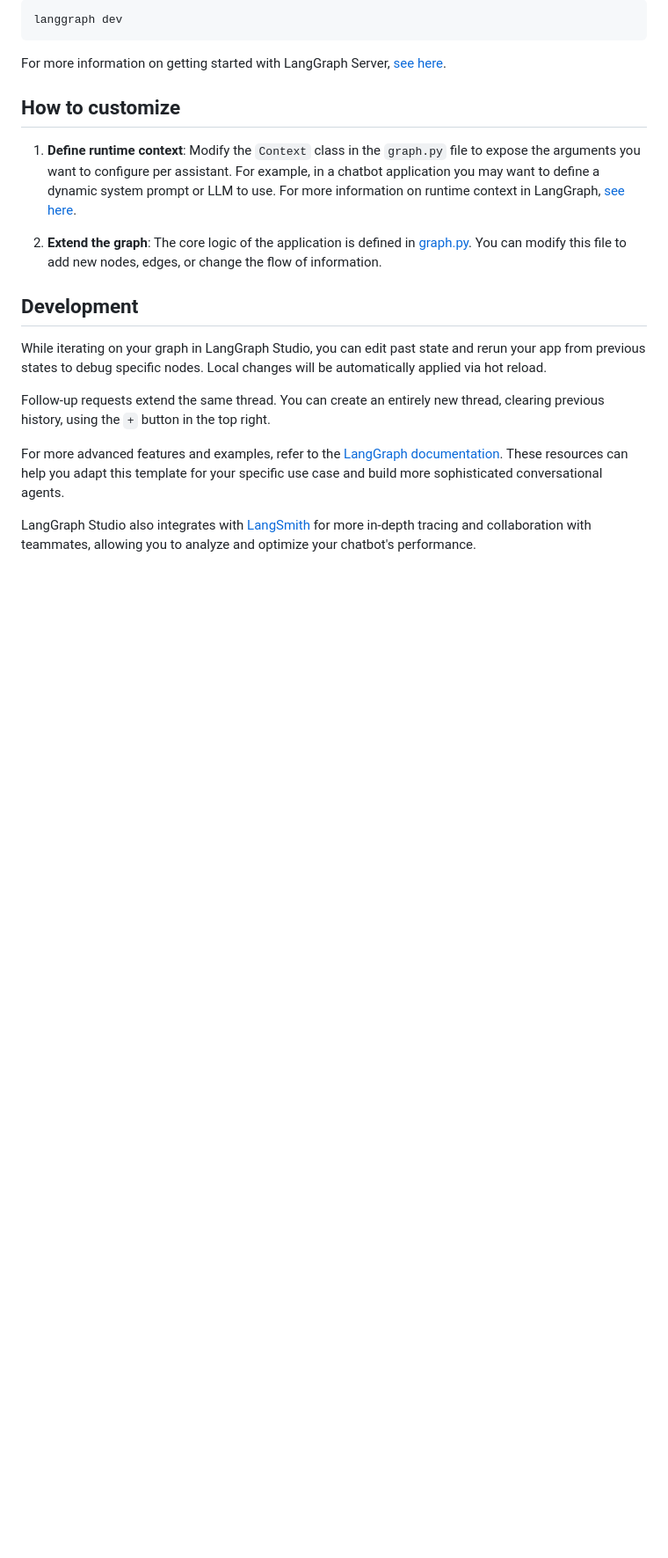
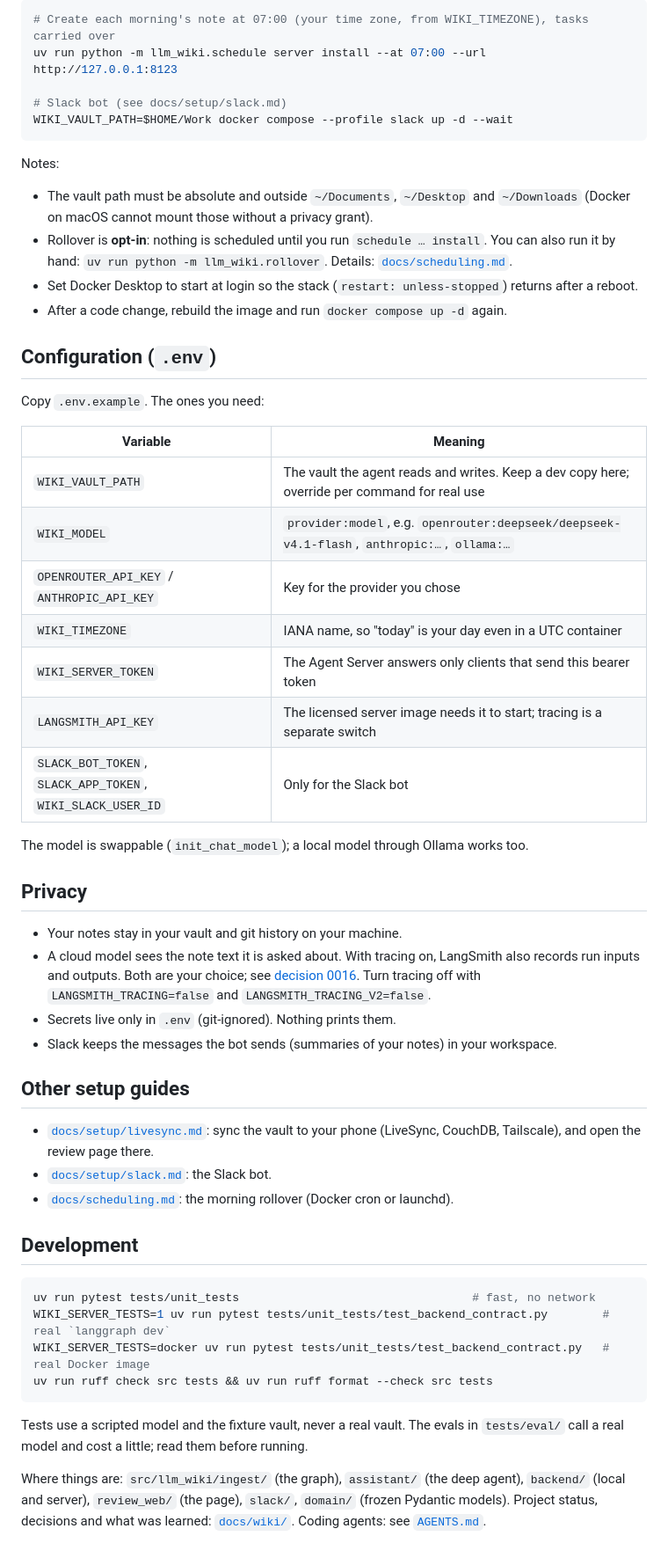
Before and after one commit to Laxmi884/workwiki, a Markdown page: README.md, the part around one of its changes. Shown at 88% size. GitHub-like rendering; blank space fills up the shorter version.

````diff
--- a/README.md
+++ b/README.md
@@ -39,22 +68,64 @@ LANGSMITH_API_KEY=lsv2...
 
-```shell
-langgraph dev
+```sh
+# Create each morning's note at 07:00 (your time zone, from WIKI_TIMEZONE), tasks carried over
+uv run python -m llm_wiki.schedule server install --at 07:00 --url http://127.0.0.1:8123
+
+# Slack bot (see docs/setup/slack.md)
+WIKI_VAULT_PATH=$HOME/Work docker compose --profile slack up -d --wait
 ```
 
-For more information on getting started with LangGraph Server, [see here](https://langchain-ai.github.io/langgraph/tutorials/langgraph-platform/local-server/).
+Notes:
+- The vault path must be absolute and outside `~/Documents`, `~/Desktop` and `~/Downloads` (Docker on macOS
+  cannot mount those without a privacy grant).
+- Rollover is **opt-in**: nothing is scheduled until you run `schedule … install`. You can also run it by
+  hand: `uv run python -m llm_wiki.rollover`. Details: [`docs/scheduling.md`](docs/scheduling.md).
+- Set Docker Desktop to start at login so the stack (`restart: unless-stopped`) returns after a reboot.
+- After a code change, rebuild the image and run `docker compose up -d` again.
 
-## How to customize
+## Configuration (`.env`)
 
-1. **Define runtime context**: Modify the `Context` class in the `graph.py` file to expose the arguments you want to configure per assistant. For example, in a chatbot application you may want to define a dynamic system prompt or LLM to use. For more information on runtime context in LangGraph, [see here](https://langchain-ai.github.io/langgraph/agents/context/?h=context#static-runtime-context).
+Copy `.env.example`. The ones you need:
 
-2. **Extend the graph**: The core logic of the application is defined in [graph.py](./src/agent/graph.py). You can modify this file to add new nodes, edges, or change the flow of information.
+| Variable | Meaning |
+|---|---|
+| `WIKI_VAULT_PATH` | The vault the agent reads and writes. Keep a dev copy here; override per command for real use |
+| `WIKI_MODEL` | `provider:model`, e.g. `openrouter:deepseek/deepseek-v4.1-flash`, `anthropic:…`, `ollama:…` |
+| `OPENROUTER_API_KEY` / `ANTHROPIC_API_KEY` | Key for the provider you chose |
+| `WIKI_TIMEZONE` | IANA name, so "today" is your day even in a UTC container |
+| `WIKI_SERVER_TOKEN` | The Agent Server answers only clients that send this bearer token |
+| `LANGSMITH_API_KEY` | The licensed server image needs it to start; tracing is a separate switch |
+| `SLACK_BOT_TOKEN`, `SLACK_APP_TOKEN`, `WIKI_SLACK_USER_ID` | Only for the Slack bot |
+
+The model is swappable (`init_chat_model`); a local model through Ollama works too.
+
+## Privacy
+
+- Your notes stay in your vault and git history on your machine.
+- A cloud model sees the note text it is asked about. With tracing on, LangSmith also records run inputs
+  and outputs. Both are your choice; see [decision 0016](docs/wiki/decisions/0016-real-notes-to-a-cloud-model.md).
+  Turn tracing off with `LANGSMITH_TRACING=false` and `LANGSMITH_TRACING_V2=false`.
+- Secrets live only in `.env` (git-ignored). Nothing prints them.
+- Slack keeps the messages the bot sends (summaries of your notes) in your workspace.
+
+## Other setup guides
+
+- [`docs/setup/livesync.md`](docs/setup/livesync.md): sync the vault to your phone (LiveSync, CouchDB,
+  Tailscale), and open the review page there.
+- [`docs/setup/slack.md`](docs/setup/slack.md): the Slack bot.
+- [`docs/scheduling.md`](docs/scheduling.md): the morning rollover (Docker cron or launchd).
 
 ## Development
 
-While iterating on your graph in LangGraph Studio, you can edit past state and rerun your app from previous states to debug specific nodes. Local changes will be automatically applied via hot reload.
+```sh
+uv run pytest tests/unit_tests                                  # fast, no network
+WIKI_SERVER_TESTS=1 uv run pytest tests/unit_tests/test_backend_contract.py        # real `langgraph dev`
+WIKI_SERVER_TESTS=docker uv run pytest tests/unit_tests/test_backend_contract.py   # real Docker image
+uv run ruff check src tests && uv run ruff format --check src tests
+```
 
-Follow-up requests extend the same thread. You can create an entirely new thread, clearing previous history, using the `+` button in the top right.
+Tests use a scripted model and the fixture vault, never a real vault. The evals in `tests/eval/` call a
+real model and cost a little; read them before running.
 
-For more advanced features and examples, refer to the [LangGraph documentation](https://langchain-ai.github.io/langgraph/). These resources can help you adapt this template for your specific use case and build more sophisticated conversational agents.
-
-LangGraph Studio also integrates with [LangSmith](https://smith.langchain.com/) for more in-depth tracing and collaboration with teammates, allowing you to analyze and optimize your chatbot's performance.
+Where things are: `src/llm_wiki/ingest/` (the graph), `assistant/` (the deep agent), `backend/` (local and
+server), `review_web/` (the page), `slack/`, `domain/` (frozen Pydantic models). Project status, decisions
+and what was learned: [`docs/wiki/`](docs/wiki/index.md). Coding agents: see [`AGENTS.md`](AGENTS.md).
````
Also changed, not shown: other parts of README.md (+52 -23 lines), AGENTS.md (added, +113 -0 lines).
